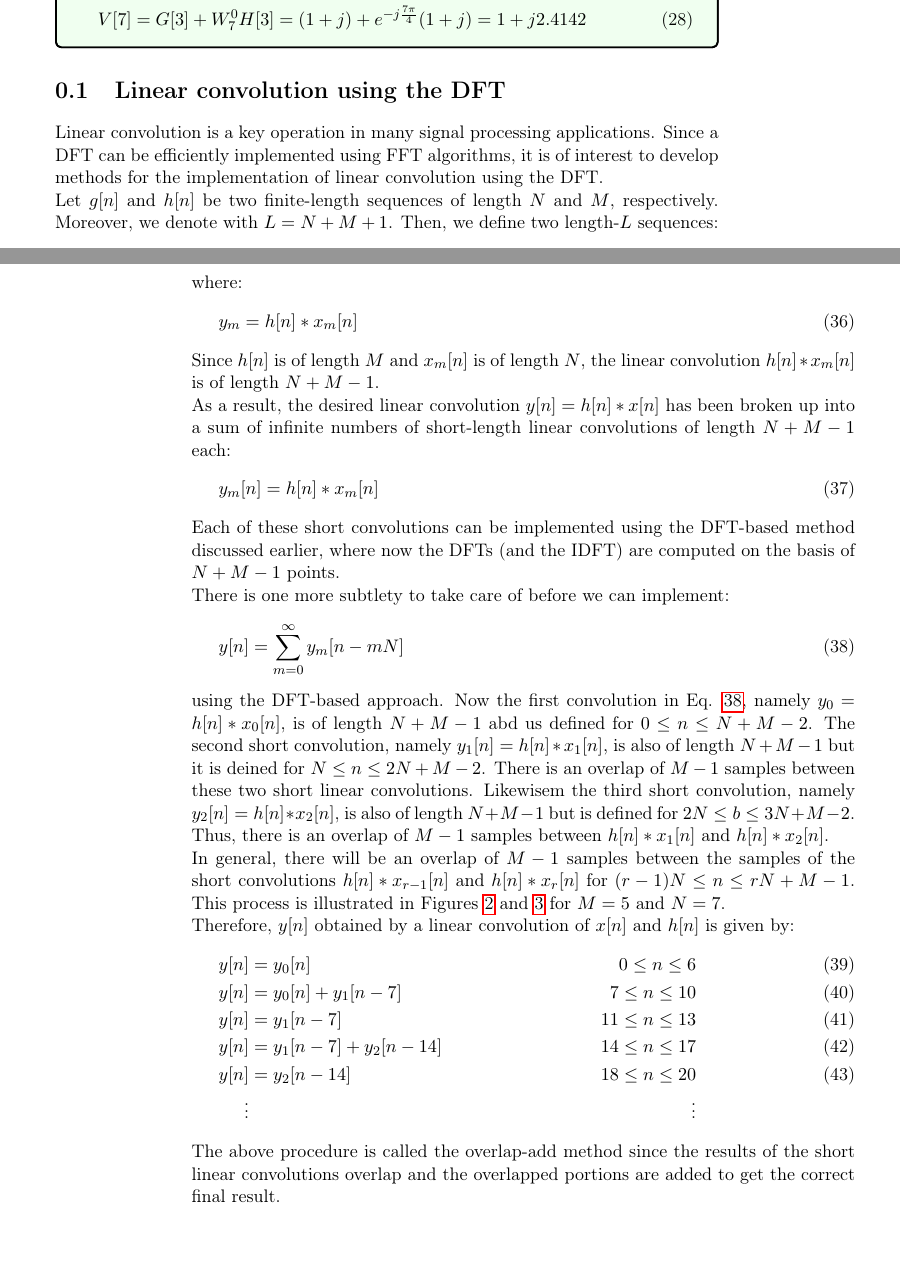
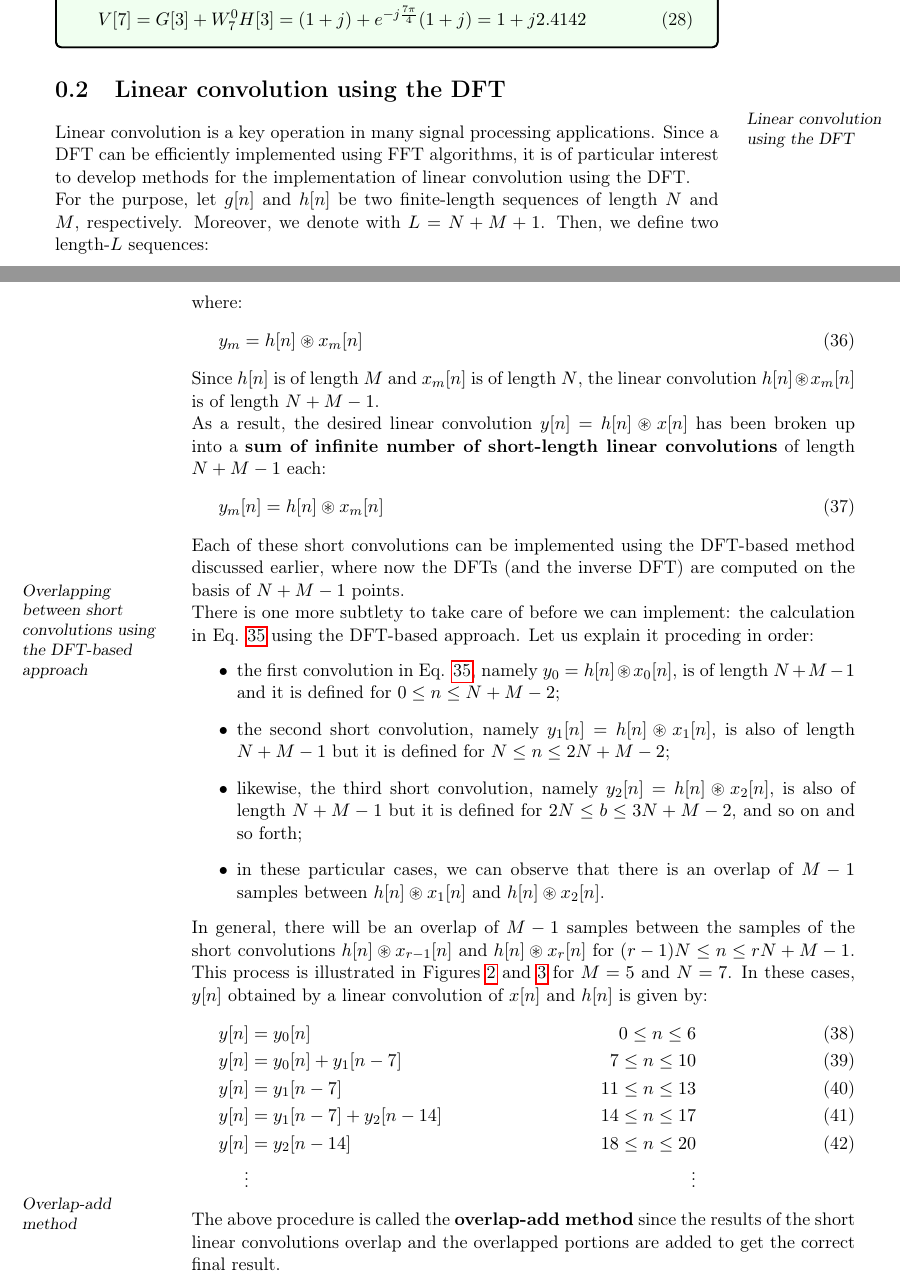
Before and after one commit to RoccoA97/DigitalSignalProcessing_notes, a LaTeX document (lessons/13/13.tex): two parts of pages 3 and 4 of 7, joined at a grey line, cut so that both start at the same text, the shorter picture padded with empty space. The pictures show the PDF file lessons/13/13.pdf that the author committed with the source.

Commit message:
L13::Reviewed

```diff
--- a/lessons/13/13.tex
+++ b/lessons/13/13.tex
@@ -9,7 +9,8 @@
 \newdate{date}{10}{11}{2020}
 \marginpar{ \textbf{Lecture 13.} \\  \displaydate{date}.}
 
-\subsection{DFT of real sequences}
+\section{DFT of real sequences}
+\marginpar{DFT of real sequences}
 In most practical applications, sequences of interest are real. In such cases, the symmetry properties of the DFT can be exploited to make the DFT computations more efficient.
 
 Let \( g[n] \) and \( h[n] \) be two length-\( N \) real sequences with \( G[k] \) and \( H[k] \) denoting their respective \( N \)-point DFTs. These two \( N \)-point DFTs can be computed efficiently using a single \( N \)-point DFT. Now, define a complex length-\( N \) sequence:
@@ -96,8 +97,8 @@ Note that for \( 0 \le k \le N-1 \):
     \end{align}
-    verifying the results derived in Lecture 12
+    verifying the results derived in Lecture 12.
 \end{example}
 
-Now, let \( v[n] \) be a length-\( 2N \) real sequence with a \( 2N \)-point DFT \( V[k] \). Define two length-\( N \) real sequences \( g[n] \) and \( h[n] \) as follows. Let \( G[k] \) and \( H[k] \) denote their respective \( N \)-point DFTs:
+Now, let \( v[n] \) be a length-\( 2N \) real sequence with a \( 2N \)-point DFT \( V[k] \). Then, we define two length-\( N \) real sequences \( g[n] \) and \( h[n] \) as follows. Let \( G[k] \) and \( H[k] \) denote their respective \( N \)-point DFTs:
 \begin{equation}
     \begin{cases}
         g[n] = v[2n]    \\
@@ -166,9 +167,10 @@ Now, for \( 0 \le k \le 2N-1 \):
 
 
 \section{Linear convolution using the DFT}
-Linear convolution is a key operation in many signal processing applications. Since a DFT can be efficiently implemented using FFT algorithms, it is of interest to develop methods for the implementation of linear convolution using the DFT.
+\marginpar{Linear convolution using the DFT}
+Linear convolution is a key operation in many signal processing applications. Since a DFT can be efficiently implemented using FFT algorithms, it is of particular interest to develop methods for the implementation of linear convolution using the DFT.
 
-Let \( g[n] \) and \( h[n] \) be two finite-length sequences of length \( N \) and \( M \), respectively. Moreover, we denote with \( L = N + M + 1 \). Then, we define two length-\( L \) sequences:
+For the purpose, let \( g[n] \) and \( h[n] \) be two finite-length sequences of length \( N \) and \( M \), respectively. Moreover, we denote with \( L = N + M + 1 \). Then, we define two length-\( L \) sequences:
 \begin{align}
     g_{e}[n]
     &=
@@ -242,15 +244,15 @@ where:
 \begin{equation}
     y_{m}
     =
-    h[n] * x_{m}[n]
+    h[n] \circledast x_{m}[n]
     \label{eq:L13_S20_2}
 \end{equation}
-Since \( h[n] \) is of length \( M \) and \( x_{m}[n] \) is of length \( N \), the linear convolution \( h[n] * x_{m}[n] \) is of length \( N + M - 1 \).
+Since \( h[n] \) is of length \( M \) and \( x_{m}[n] \) is of length \( N \), the linear convolution \( h[n] \circledast x_{m}[n] \) is of length \( N + M - 1 \).
 
-As a result, the desired linear convolution \( y[n] = h[n] * x[n] \) has been broken up into a sum of infinite numbers of short-length linear convolutions of length \( N + M - 1 \) each:
+As a result, the desired linear convolution \( y[n] = h[n] \circledast x[n] \) has been broken up into a \textbf{sum of infinite number of short-length linear convolutions} of length \( N + M - 1 \) each:
 \begin{equation}
     y_{m}[n]
     =
-    h[n] * x_{m}[n]
+    h[n] \circledast x_{m}[n]
     \label{eq:L13_S21_1}
 \end{equation}
@@ -260,11 +261,13 @@ There is one more subtlety to take care of before we can implement:
-\begin{equation}
-    y[n]
-    =
-    \sum_{m=0}^{\infty} y_{m}[n-mN]
-    \label{eq:L13_S22_1}
-\end{equation}
-using the DFT-based approach. Now the first convolution in Eq. \ref{eq:L13_S22_1}, namely \( y_{0} = h[n] * x_{0}[n] \), is of length \( N + M - 1 \) abd us defined for \( 0 \le n \le N + M - 2 \).
-The second short convolution, namely \( y_{1}[n] = h[n] * x_{1}[n] \), is also of length \( N + M - 1 \) but it is deined for \( N \le n \le 2N + M - 2 \). There is an overlap of \( M - 1 \) samples between these two short linear convolutions.
-Likewisem the third short convolution, namely \( y_{2}[n] = h[n] * x_{2}[n] \), is also of length \( N + M - 1 \) but is defined for \( 2N \le b \le 3N + M -2 \). Thus, there is an overlap of \( M - 1 \) samples between \( h[n] * x_{1}[n] \) and \( h[n] * x_{2}[n] \).
-
-In general, there will be an overlap of \( M - 1 \) samples between the samples of the short convolutions \( h[n] * x_{r-1}[n] \) and \( h[n] * x_{r}[n] \) for \( (r-1)N \le n \le rN + M - 1 \). This process is illustrated in Figures \ref{fig:L13_S25_1} and \ref{fig:L13_S26_1} for \( M = 5 \) and \( N = 7 \).
+\marginpar{Overlapping between short convolutions using the DFT-based approach}
+There is one more subtlety to take care of before we can implement: the calculation in Eq. \ref{eq:L13_S20_1} using the DFT-based approach. Let us explain it proceding in order:
+\begin{itemize}
+    \item the first convolution in Eq. \ref{eq:L13_S20_1}, namely \( y_{0} = h[n] \circledast x_{0}[n] \), is of length \( N + M - 1 \) and it is defined for \( 0 \le n \le N + M - 2 \);
+    \item the second short convolution, namely \( y_{1}[n] = h[n] \circledast x_{1}[n] \), is also of length \( N + M - 1 \) but it is defined for \( N \le n \le 2N + M - 2 \);
+    \item likewise, the third short convolution, namely \( y_{2}[n] = h[n] \circledast x_{2}[n] \), is also of length \( N + M - 1 \) but it is defined for \( 2N \le b \le 3N + M -2 \), and so on and so forth;
+    \item in these particular cases, we can observe that there is an overlap of \( M - 1 \) samples between \( h[n] \circledast x_{1}[n] \) and \( h[n] \circledast x_{2}[n] \).
+\end{itemize}
+In general, there will be an overlap of \( M - 1 \) samples between the samples of the short convolutions \( h[n] \circledast x_{r-1}[n] \) and \( h[n] \circledast x_{r}[n] \) for \( (r-1)N \le n \le rN + M - 1 \). This process is illustrated in Figures \ref{fig:L13_S25_1} and \ref{fig:L13_S26_1} for \( M = 5 \) and \( N = 7 \).
+In these cases, \( y[n] \) obtained by a linear convolution of \( x[n] \) and \( h[n] \) is given by:
+\begin{align}
+    y[n] &= y_{0}[n]                 &   0 \le n \le 6   \\
+    y[n] &= y_{0}[n] + y_{1}[n-7]    &   7 \le n \le 10  \\
@@ -271,3 +277,5 @@ In general, there will be an overlap of \( M - 1 \) samples between the samples
+    \vdots &                         &   \vdots \nonumber
+\end{align}
 
 \begin{figure}[!h]
     \centering
@@ -281,12 +289,3 @@ In general, there will be an overlap of \( M - 1 \) samples between the samples
     \caption{\label{fig:L13_S26_1} Overlap-add method for \( M=5 \) and \( N=7 \).}
 \end{figure}
 
-Therefore, \( y[n] \) obtained by a linear convolution of \( x[n] \) and \( h[n] \) is given by:
-\begin{align}
-    y[n] &= y_{0}[n]                 &   0 \le n \le 6   \\
-    y[n] &= y_{0}[n] + y_{1}[n-7]    &   7 \le n \le 10  \\
-    y[n] &= y_{1}[n-7]               &   11 \le n \le 13 \\
-    y[n] &= y_{1}[n-7] + y_{2}[n-14] &   14 \le n \le 17 \\
-    y[n] &= y_{2}[n-14]              &   18 \le n \le 20 \\
-    \vdots &                         &   \vdots \nonumber
-\end{align}
@@ -365,12 +366,13 @@ In general, let \( h[n] \) be a length-\( N \) sequence. Let \( x_{m}[n] \) deno
     0 \le n \le N-1
     \label{eq:L13_S40_1}
 \end{equation}
-with \( M < N \). Let \( w_{m}[n] = h[n] \overset{N}{*} x_{m}[n] \). Then, we reject the first \( M - 1 \) samples of \( w_{m}[n] \) and ``about'' the remaining \( M - M + 1 \) samples of \( w_{m}[n] \) to form \( y_{L}[n] \), namely the linear convolution of \( h[n] \) and \( x[n] \).
+with \( M < N \).
+Let \( w_{m}[n] = h[n] \circled{N} x_{m}[n] \). Then, we reject the first \( M - 1 \) samples of \( w_{m}[n] \) and ``about'' the remaining \( M - M + 1 \) samples of \( w_{m}[n] \) to form \( y_{L}[n] \), namely the linear convolution of \( h[n] \) and \( x[n] \).
 If \( y_{m}[n] \) denotes the saved portion of \( w_{m}[n] \), i.e.:
 \begin{equation}
     y_{m}[n]
     =
-    \begin{cases}0
+    \begin{cases}
         0   &   0 \le n \le M-2 \\
         w_{m}[n]    &   M-1 \le n \le N-2
     \end{cases}
@@ -385,7 +387,7 @@ then:
     M-1 \le n \le N-1
     \label{eq:L13_S42_1}
 \end{equation}
-The approach is called overlap-save method since the input is segmented into overlapping sections and parts of the results of the circular convolutions are saved and abutted to determine the linear convolution result. The process is illustrated in Figure \ref{fig:L13_S43_S44_1}.
+\marginpar{Overlap-save method}The approach is called \textbf{overlap-save method} since the input is segmented into overlapping sections and parts of the results of the circular convolutions are saved and abutted to determine the linear convolution result. The process is illustrated in Figure \ref{fig:L13_S43_S44_1}.
 
 \begin{figure}[!h]
     \centering
```
Also changed, not shown: macro/new_commands.tex (+1 -1 lines), main/main.tex (+4 -4 lines), lessons/13/13.pdf, lessons/14/14.pdf, lessons/13/13.tex (60 more changed lines).
